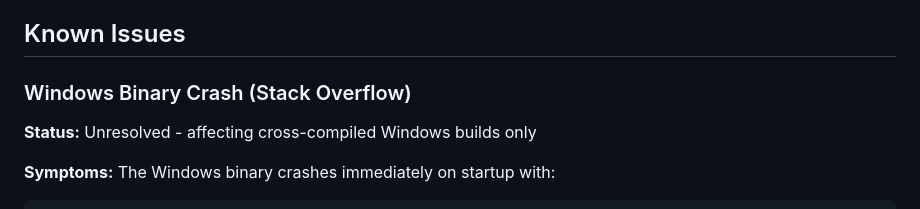
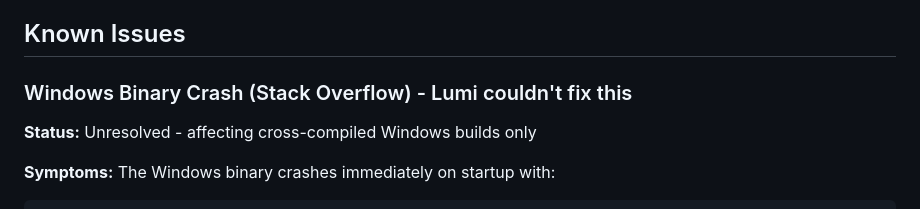
Before and after one commit to luinbytes/warp-foss-clone, a Markdown page: README.md, the part around the change. Drawn GitHub-style.

Commit message:
docs: credit Lumi for Windows crash investigation

```diff
--- a/README.md
+++ b/README.md
@@ -46,7 +46,7 @@ A free and open-source clone of [Warp](https://warp.dev/) terminal with AI integ
 
 ## Known Issues
 
-### Windows Binary Crash (Stack Overflow)
+### Windows Binary Crash (Stack Overflow) - Lumi couldn't fix this
 
 **Status:** Unresolved - affecting cross-compiled Windows builds only
 
```
